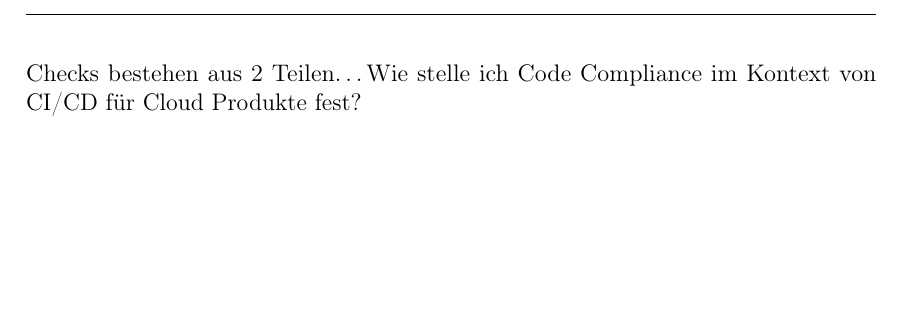
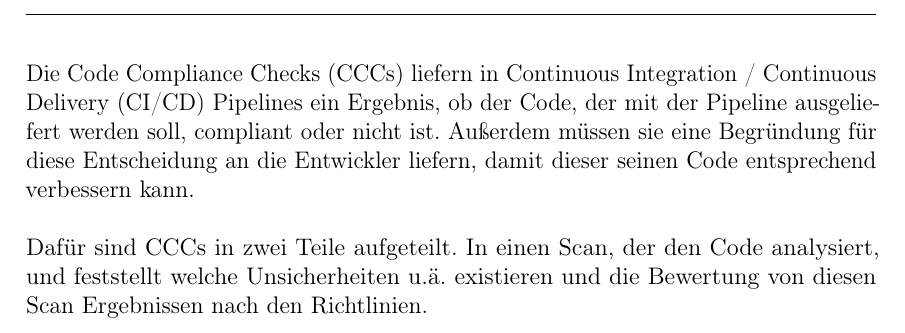
Before and after one commit to Justinus22/ptb1, a LaTeX document (section/checks.tex): part of the page, cut at the place of the change, the shorter picture padded with empty space. Compiled offline with pdfLaTeX.

Commit message:
add checks paragraph

```diff
--- a/section/checks.tex
+++ b/section/checks.tex
@@ -1,7 +1,10 @@
 \documentclass[../main.tex]{subfiles}
 \begin{document}
 
-Checks bestehen aus 2 Teilen\dots
-Wie stelle ich Code Compliance im Kontext von CI/CD für Cloud Produkte fest?
+Die \glspl{CCC} liefern in \gls{CI/CD} \glspl{glos:pipeline} ein Ergebnis, ob der Code, der mit der \gls{glos:pipeline} ausgeliefert werden soll, compliant oder nicht ist.
+Außerdem müssen sie eine Begründung für diese Entscheidung an die Entwickler liefern, damit dieser seinen Code entsprechend verbessern kann.
+
+Dafür sind \glspl{CCC} in zwei Teile aufgeteilt.
+In einen Scan, der den Code analysiert, und feststellt welche Unsicherheiten u.\"a. existieren und die Bewertung von diesen Scan Ergebnissen nach den Richtlinien.
 
 \end{document}
```
Also changed, not shown: main.pdf, 1 other file.
